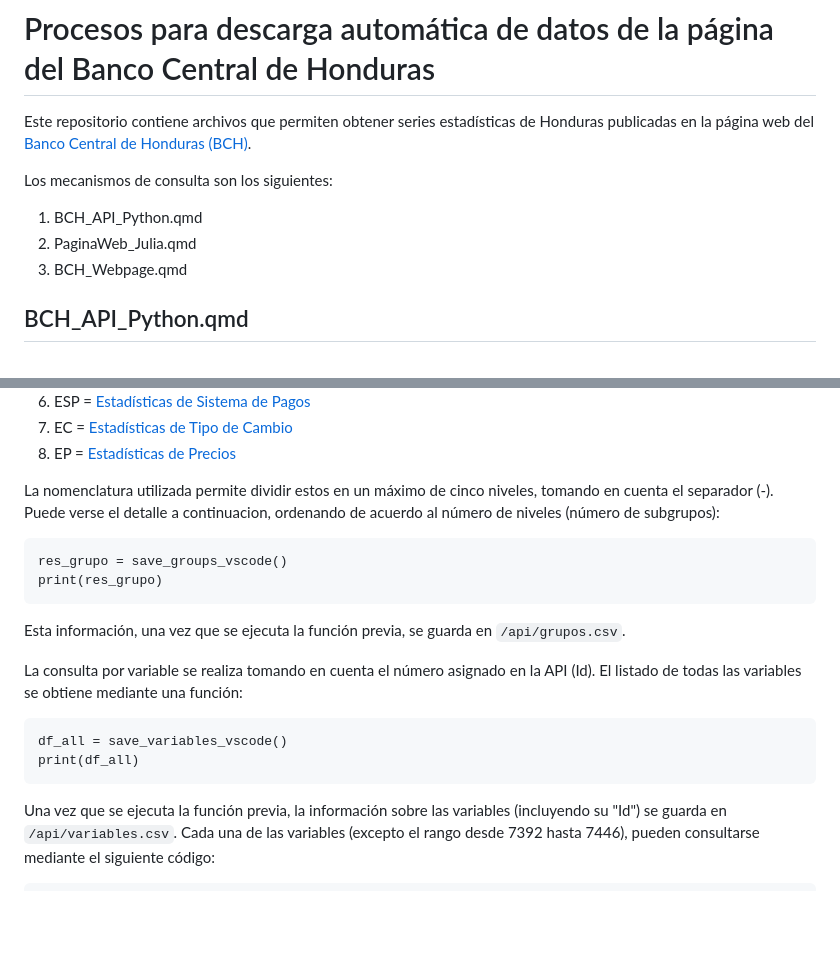
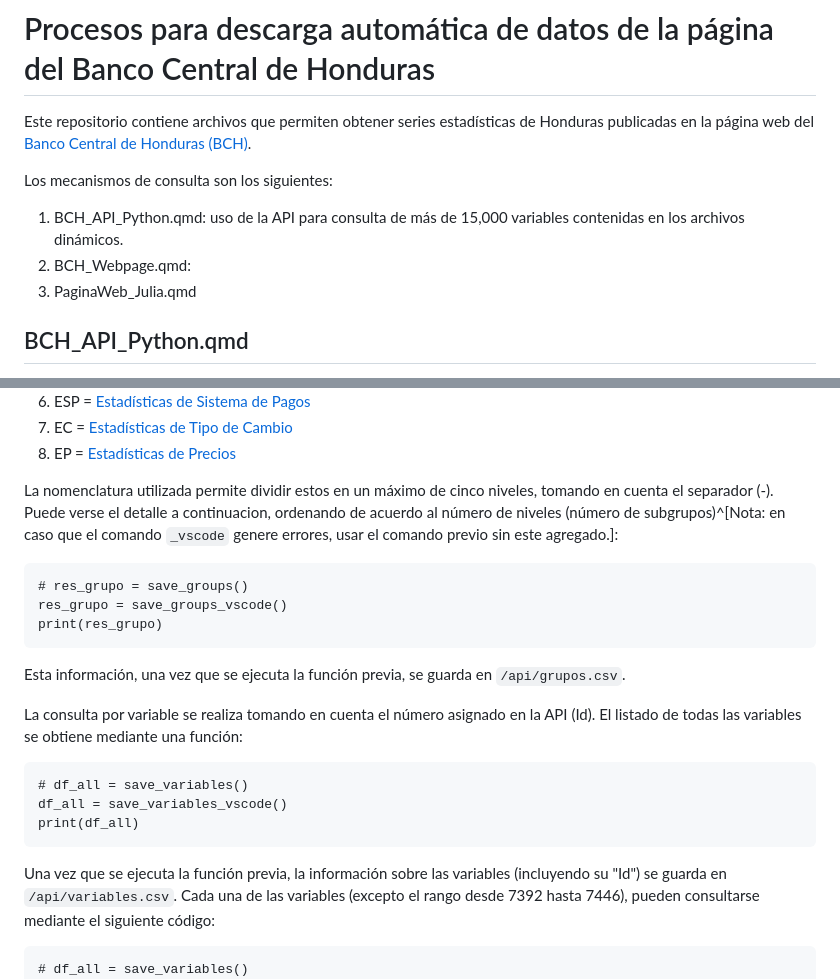
Before and after one commit to investigacioneconomicabch/BCH_Webpge, a Markdown page: README.md, 2 parts joined by grey strips. Rendered like a GitHub page; blank space fills up the shorter version.

````diff
--- a/README.md
+++ b/README.md
@@ -4,9 +4,9 @@ Este repositorio contiene archivos que permiten obtener series estadísticas de
 
 Los mecanismos de consulta son los siguientes:
 
-1. BCH_API_Python.qmd
-2. PaginaWeb_Julia.qmd
-3. BCH_Webpage.qmd
+1. BCH_API_Python.qmd: uso de la API para consulta de más de 15,000 variables contenidas en los archivos dinámicos.
+2. BCH_Webpage.qmd:
+3. PaginaWeb_Julia.qmd
 
 ## BCH_API_Python.qmd
 
@@ -68,9 +68,10 @@ Las variables están categorizadas en 8 grupos principales y 54 subgrupos (colum
 7. EC = [Estadísticas de Tipo de Cambio](https://www.bch.hn/estadisticas-y-publicaciones-economicas/reportes-dinamicos/tipo-de-cambio)
 8. EP = [Estadísticas de Precios](https://www.bch.hn/estadisticas-y-publicaciones-economicas/reportes-dinamicos/precios)
 
-La nomenclatura utilizada permite dividir estos en un máximo de cinco niveles, tomando en cuenta el separador (-). Puede verse el detalle a continuacion, ordenando de acuerdo al número de niveles (número de subgrupos):
+La nomenclatura utilizada permite dividir estos en un máximo de cinco niveles, tomando en cuenta el separador (-). Puede verse el detalle a continuacion, ordenando de acuerdo al número de niveles (número de subgrupos)^[Nota: en caso que el comando `_vscode` genere errores, usar el comando previo sin este agregado.]:
 
 ```
+# res_grupo = save_groups()
 res_grupo = save_groups_vscode()
 print(res_grupo)
 ```
@@ -80,6 +81,7 @@ Esta información, una vez que se ejecuta la función previa, se guarda en `/api
 La consulta por variable se realiza tomando en cuenta el número asignado en la API (Id). El listado de todas las variables se obtiene mediante una función:
 
 ```
+# df_all = save_variables()
 df_all = save_variables_vscode()
 print(df_all)
 ```
@@ -87,6 +89,7 @@ print(df_all)
 Una vez que se ejecuta la función previa, la información sobre las variables (incluyendo su "Id") se guarda en `/api/variables.csv`. Cada una de las variables (excepto el rango desde 7392 hasta 7446), pueden consultarse mediante el siguiente código:
 
 ```
+# df_all = save_variables()
 df_all = save_variables_vscode()
 Id = 204
 df = get_df(Id)
````
Also changed, not shown: other parts of README.md (+1 -0 lines).
